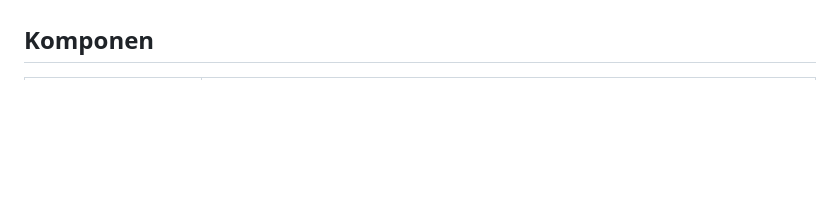
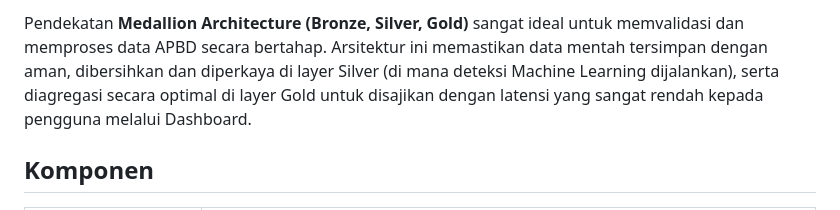
Before and after one commit to knownasrayy/SmartBudget-Platform-Lakehouse-untuk-Deteksi-Anomali-Transparansi-APBD-Kota-Berbasis-Big-Data, a Markdown page: README_DRAFT.md, the part around one of its changes. GitHub-like rendering; blank space fills up the shorter version.

```diff
--- a/README_DRAFT.md
+++ b/README_DRAFT.md
@@ -46,3 +96,4 @@ Pendekatan **Medallion Architecture (Bronze, Silver, Gold)** sangat ideal untuk
+Pendekatan **Medallion Architecture (Bronze, Silver, Gold)** sangat ideal untuk memvalidasi dan memproses data APBD secara bertahap. Arsitektur ini memastikan data mentah tersimpan dengan aman, dibersihkan dan diperkaya di layer Silver (di mana deteksi Machine Learning dijalankan), serta diagregasi secara optimal di layer Gold untuk disajikan dengan latensi yang sangat rendah kepada pengguna melalui Dashboard.
 
 ## Komponen
 
```
Also changed, not shown: other parts of README_DRAFT.md (+52 -2 lines).
